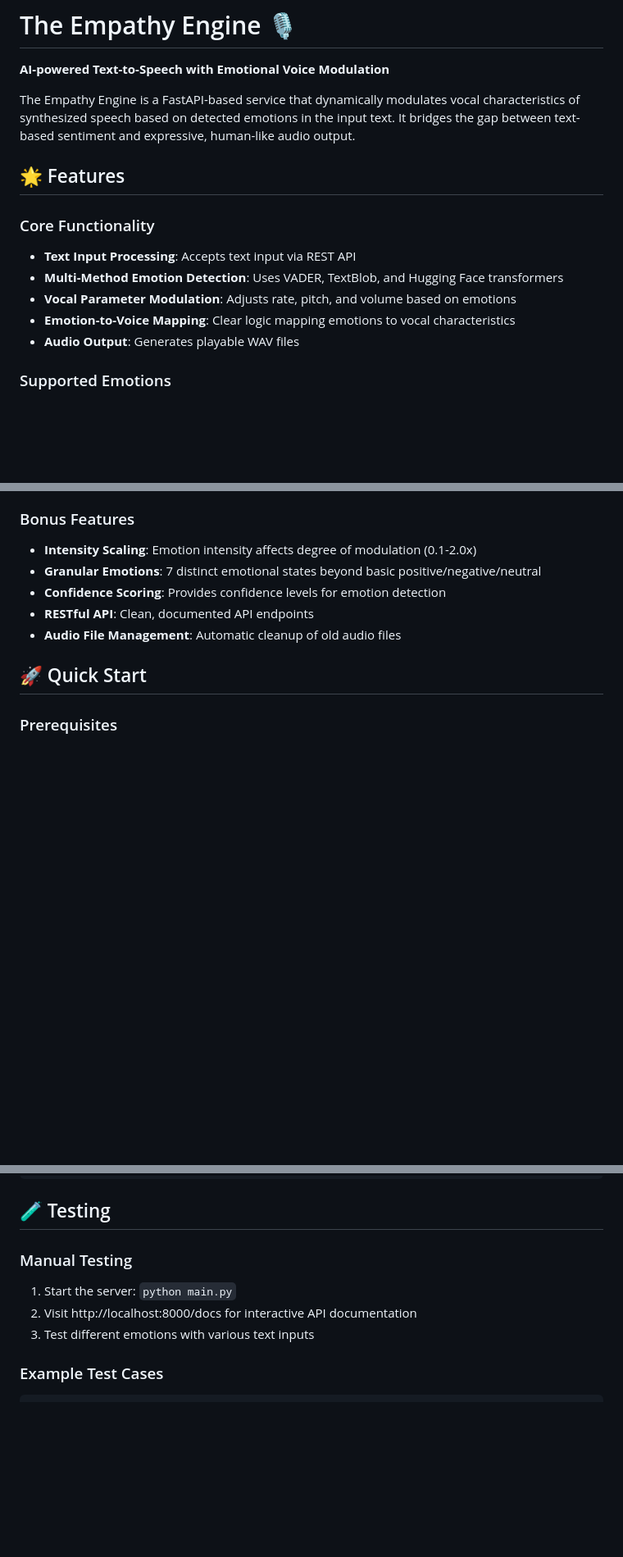
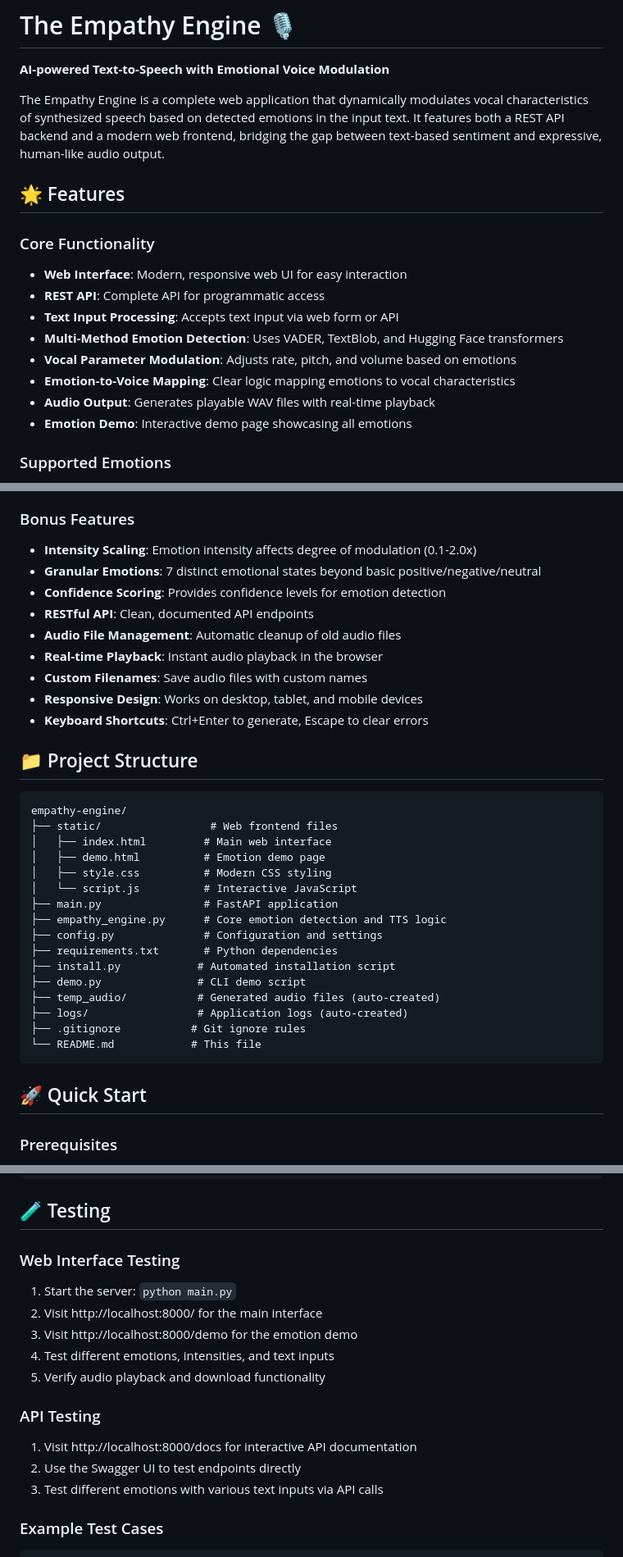
Before and after one commit to hellspit/empthy, a Markdown page: README.md, 3 parts joined by grey strips. Shown: that part at 82% size. Drawn GitHub-style; blank space fills up the shorter version.

````diff
--- a/README.md
+++ b/README.md
@@ -2,16 +2,19 @@
 
 **AI-powered Text-to-Speech with Emotional Voice Modulation**
 
-The Empathy Engine is a FastAPI-based service that dynamically modulates vocal characteristics of synthesized speech based on detected emotions in the input text. It bridges the gap between text-based sentiment and expressive, human-like audio output.
+The Empathy Engine is a complete web application that dynamically modulates vocal characteristics of synthesized speech based on detected emotions in the input text. It features both a REST API backend and a modern web frontend, bridging the gap between text-based sentiment and expressive, human-like audio output.
 
 ## 🌟 Features
 
 ### Core Functionality
-- **Text Input Processing**: Accepts text input via REST API
+- **Web Interface**: Modern, responsive web UI for easy interaction
+- **REST API**: Complete API for programmatic access
+- **Text Input Processing**: Accepts text input via web form or API
 - **Multi-Method Emotion Detection**: Uses VADER, TextBlob, and Hugging Face transformers
 - **Vocal Parameter Modulation**: Adjusts rate, pitch, and volume based on emotions
 - **Emotion-to-Voice Mapping**: Clear logic mapping emotions to vocal characteristics
-- **Audio Output**: Generates playable WAV files
+- **Audio Output**: Generates playable WAV files with real-time playback
+- **Emotion Demo**: Interactive demo page showcasing all emotions
 
 ### Supported Emotions
 - **Joy**: Faster speech, higher pitch, enthusiastic tone
@@ -28,6 +31,31 @@ The Empathy Engine is a FastAPI-based service that dynamically modulates vocal c
 - **Confidence Scoring**: Provides confidence levels for emotion detection
 - **RESTful API**: Clean, documented API endpoints
 - **Audio File Management**: Automatic cleanup of old audio files
+- **Real-time Playback**: Instant audio playback in the browser
+- **Custom Filenames**: Save audio files with custom names
+- **Responsive Design**: Works on desktop, tablet, and mobile devices
+- **Keyboard Shortcuts**: Ctrl+Enter to generate, Escape to clear errors
+
+## 📁 Project Structure
+
+```
+empathy-engine/
+├── static/                 # Web frontend files
+│   ├── index.html         # Main web interface
+│   ├── demo.html          # Emotion demo page
+│   ├── style.css          # Modern CSS styling
+│   └── script.js          # Interactive JavaScript
+├── main.py                # FastAPI application
+├── empathy_engine.py      # Core emotion detection and TTS logic
+├── config.py              # Configuration and settings
+├── requirements.txt       # Python dependencies
+├── install.py            # Automated installation script
+├── demo.py               # CLI demo script
+├── temp_audio/           # Generated audio files (auto-created)
+├── logs/                 # Application logs (auto-created)
+├── .gitignore           # Git ignore rules
+└── README.md            # This file
+```
 
 ## 🚀 Quick Start
 
@@ -196,10 +269,17 @@ self.emotion_mappings = {
 
 ## 🧪 Testing
 
-### Manual Testing
+### Web Interface Testing
 1. Start the server: `python main.py`
-2. Visit http://localhost:8000/docs for interactive API documentation
-3. Test different emotions with various text inputs
+2. Visit http://localhost:8000/ for the main interface
+3. Visit http://localhost:8000/demo for the emotion demo
+4. Test different emotions, intensities, and text inputs
+5. Verify audio playback and download functionality
+
+### API Testing
+1. Visit http://localhost:8000/docs for interactive API documentation
+2. Use the Swagger UI to test endpoints directly
+3. Test different emotions with various text inputs via API calls
 
 ### Example Test Cases
 ```python
````
Also changed, not shown: other parts of README.md (+104 -8 lines).
